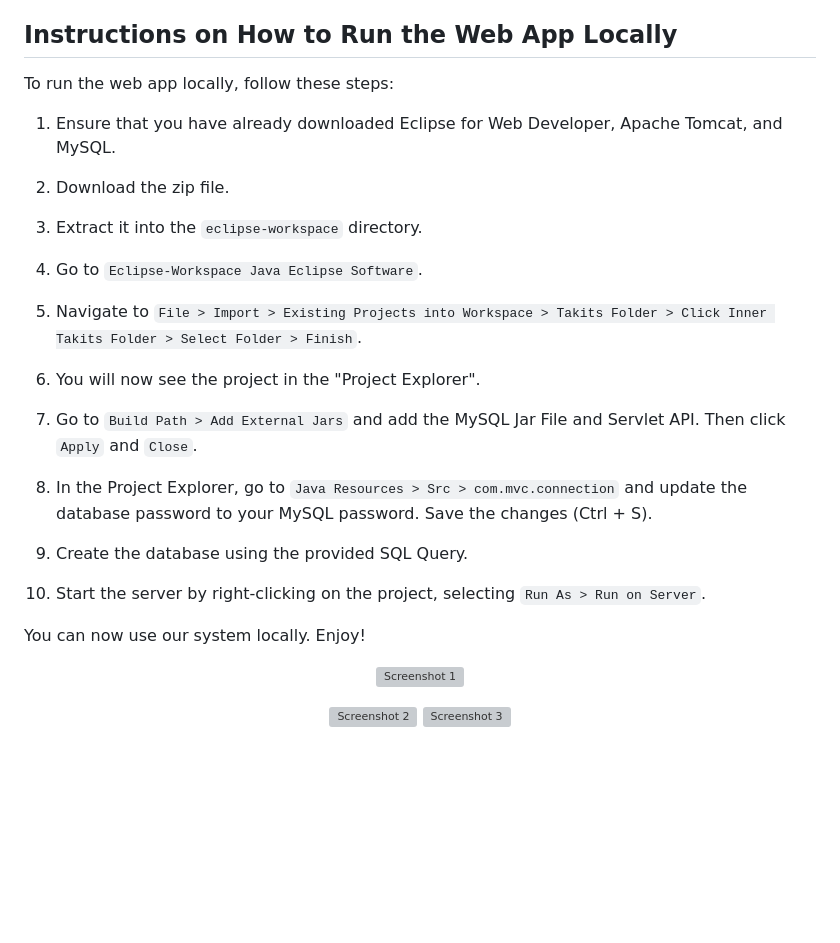
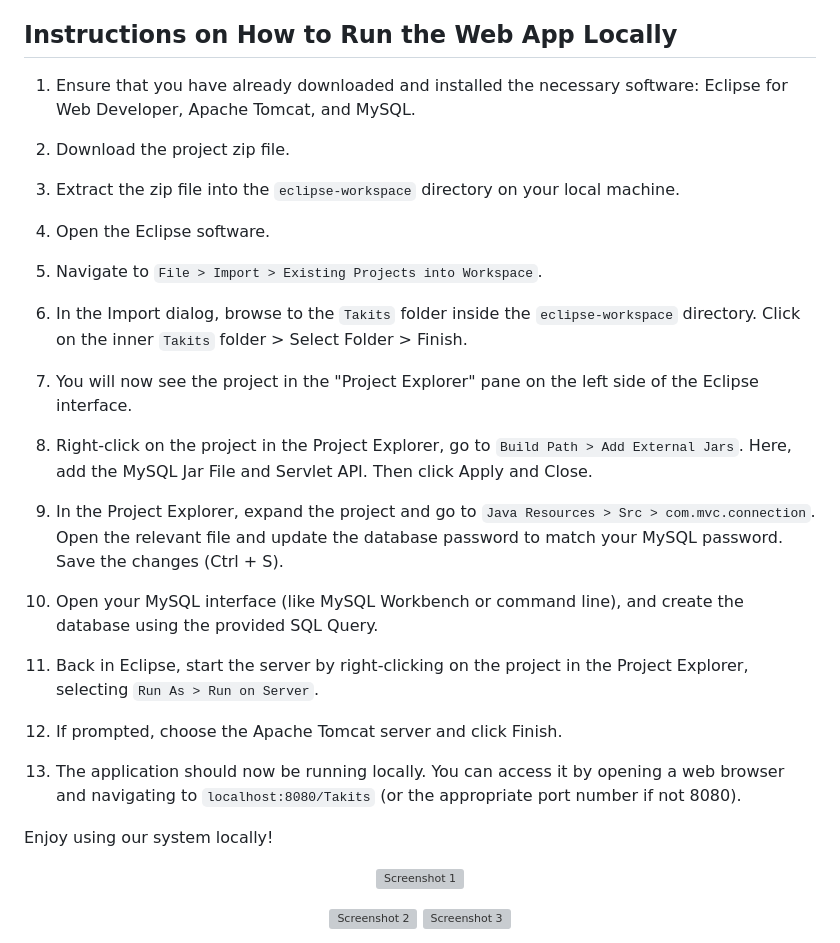
Before and after one commit to kristhialastra/Takits, a Markdown page: README.md, the part around the change. GitHub-like rendering; blank space fills up the shorter version; grey boxes are pictures that could not be loaded.

```diff
--- a/README.md
+++ b/README.md
@@ -46,29 +46,33 @@ The purpose of <span style="color:#ff8c00">Takits</span> is to provide a user-fr
 
 ## Instructions on How to Run the Web App Locally
 
-To run the web app locally, follow these steps:
+1. Ensure that you have already downloaded and installed the necessary software: Eclipse for Web Developer, Apache Tomcat, and MySQL.
 
-1. Ensure that you have already downloaded Eclipse for Web Developer, Apache Tomcat, and MySQL.
+2. Download the project zip file.
 
-2. Download the zip file.
+3. Extract the zip file into the `eclipse-workspace` directory on your local machine.
 
-3. Extract it into the `eclipse-workspace` directory.
+4. Open the Eclipse software.
 
-4. Go to `Eclipse-Workspace Java Eclipse Software`.
+5. Navigate to `File > Import > Existing Projects into Workspace`.
 
-5. Navigate to `File > Import > Existing Projects into Workspace > Takits Folder > Click Inner Takits Folder > Select Folder > Finish`.
+6. In the Import dialog, browse to the `Takits` folder inside the `eclipse-workspace` directory. Click on the inner `Takits` folder > Select Folder > Finish.
 
-6. You will now see the project in the "Project Explorer".
+7. You will now see the project in the "Project Explorer" pane on the left side of the Eclipse interface.
 
-7. Go to `Build Path > Add External Jars` and add the MySQL Jar File and Servlet API. Then click `Apply` and `Close`.
+8. Right-click on the project in the Project Explorer, go to `Build Path > Add External Jars`. Here, add the MySQL Jar File and Servlet API. Then click Apply and Close.
 
-8. In the Project Explorer, go to `Java Resources > Src > com.mvc.connection` and update the database password to your MySQL password. Save the changes (Ctrl + S).
+9. In the Project Explorer, expand the project and go to `Java Resources > Src > com.mvc.connection`. Open the relevant file and update the database password to match your MySQL password. Save the changes (Ctrl + S).
 
-9. Create the database using the provided SQL Query.
+10. Open your MySQL interface (like MySQL Workbench or command line), and create the database using the provided SQL Query.
 
-10. Start the server by right-clicking on the project, selecting `Run As > Run on Server`.
+11. Back in Eclipse, start the server by right-clicking on the project in the Project Explorer, selecting `Run As > Run on Server`.
 
-You can now use our system locally. Enjoy!
+12. If prompted, choose the Apache Tomcat server and click Finish.
+
+13. The application should now be running locally. You can access it by opening a web browser and navigating to `localhost:8080/Takits` (or the appropriate port number if not 8080).
+
+Enjoy using our system locally!
 
 <p align="center">
   <img src="https://i.postimg.cc/C1kcZnnL/image.png" alt="Screenshot 1" width="600">
```
